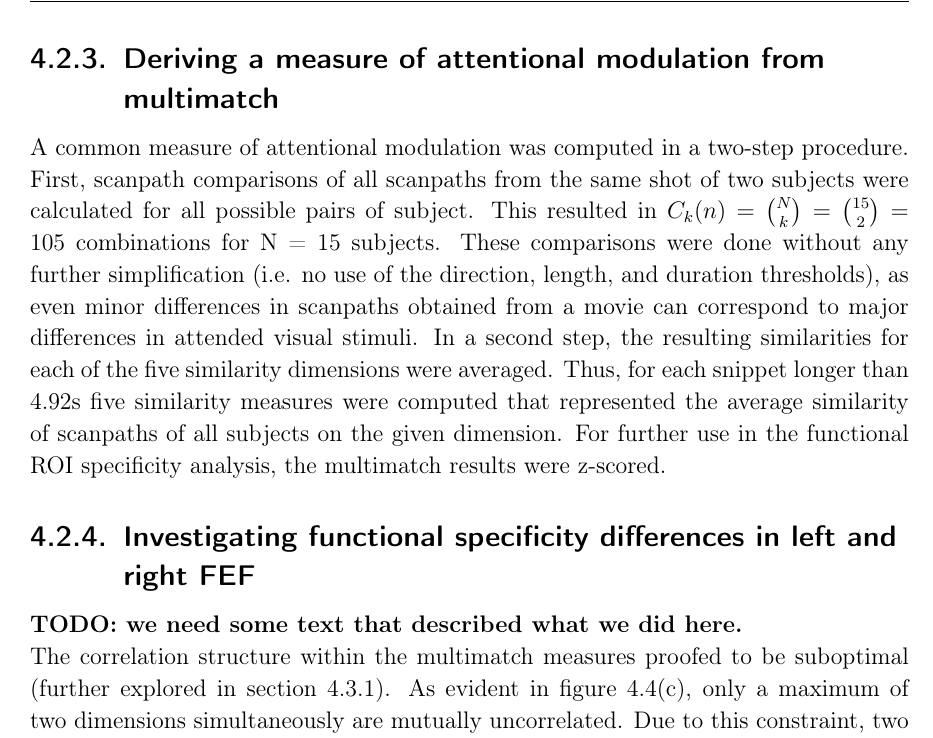
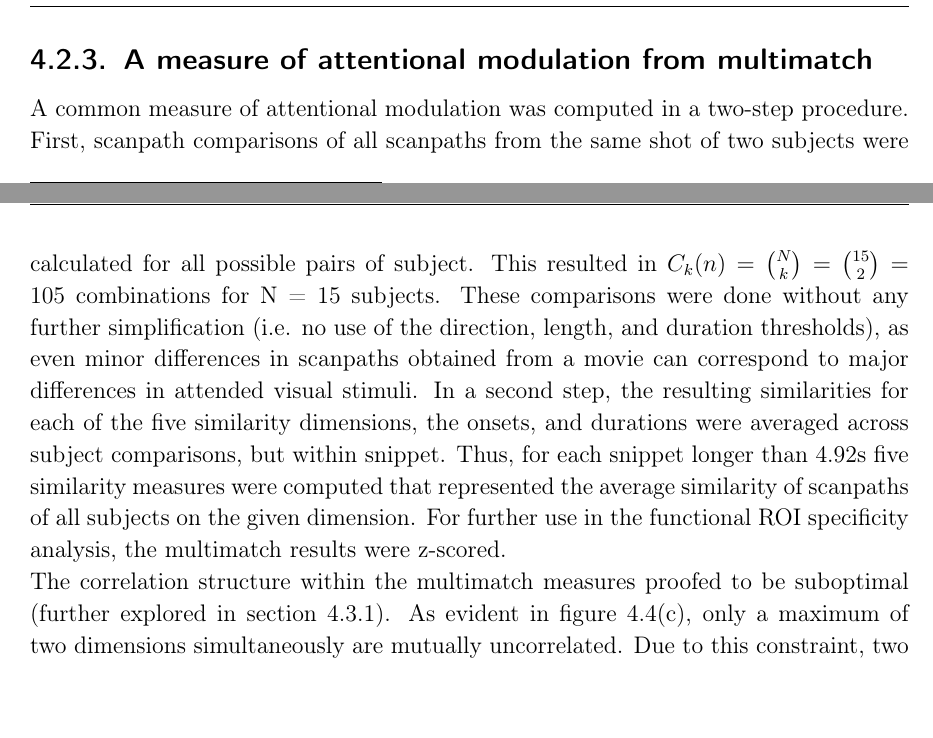
Before and after one commit to AdinaWagner/thesis, a LaTeX thesis (Masterarbeit.tex): part of page 49 of 65 before the commit and two parts of pages 48 and 49 of 65 after it, the two joined at a grey line, cut so that both start at the same text. Compiled offline with pdfLaTeX; an older LaTeX class or package is replaced by its successor.

Commit message:
additions to the attentional mode section of multimatch

```diff
--- a/Masterarbeit.tex
+++ b/Masterarbeit.tex
@@ -981,11 +981,8 @@ As the eye movements of participants are interindividually different and do not
 	\end{small}
 \end{algorithm}
 
-\subsection{Deriving a measure of attentional modulation from multimatch}
-A common measure of attentional modulation was computed in a two-step procedure. First, scanpath comparisons of all scanpaths from the same shot of two subjects were calculated for all possible pairs of subject. This resulted in $C_k(n) = {N\choose k} = {15\choose 2} = 105$ combinations for N = 15 subjects. These comparisons were done without any further simplification (i.e. no use of the direction, length, and duration thresholds), as even minor differences in scanpaths obtained from a movie can correspond to major differences in attended visual stimuli. In a second step, the resulting similarities for each of the five similarity dimensions were averaged. Thus, for each snippet longer than 4.92s five similarity measures were computed that represented the average similarity of scanpaths of all subjects on the given dimension. For further use in the functional ROI specificity analysis, the multimatch results were z-scored.
-
-\subsection{Investigating functional specificity differences in left and right FEF}
-\textbf{TODO: we need some text that described what we did here.}
+\subsection{A measure of attentional modulation from multimatch}\label{section:multimatch_attention}
+A common measure of attentional modulation was computed in a two-step procedure. First, scanpath comparisons of all scanpaths from the same shot of two subjects were calculated for all possible pairs of subject. This resulted in $C_k(n) = {N\choose k} = {15\choose 2} = 105$ combinations for N = 15 subjects. These comparisons were done without any further simplification (i.e. no use of the direction, length, and duration thresholds), as even minor differences in scanpaths obtained from a movie can correspond to major differences in attended visual stimuli. In a second step, the resulting similarities for each of the five similarity dimensions, the onsets, and durations were averaged across subject comparisons, but within snippet. Thus, for each snippet longer than 4.92s five similarity measures were computed that represented the average similarity of scanpaths of all subjects on the given dimension. For further use in the functional ROI specificity analysis, the multimatch results were z-scored.
 
 The correlation structure within the multimatch measures proofed to be suboptimal (further explored in section \ref{sec:res_mm}). As evident in figure \ref{fig:dist_hist}(c), only a maximum of two dimensions
 simultaneously are mutually uncorrelated. Due to this constraint, two dimensions with a straightforward interpretation were subselected for the analysis, duration and position. The position dimension indicates the similarity with regard to points of interest in the movie: Do participants fixate the same parts of the screen? The duration dimensions on the other hand may be more indicative of employed exploration strategies: Do participants fixate points of interest similarly long?
```
